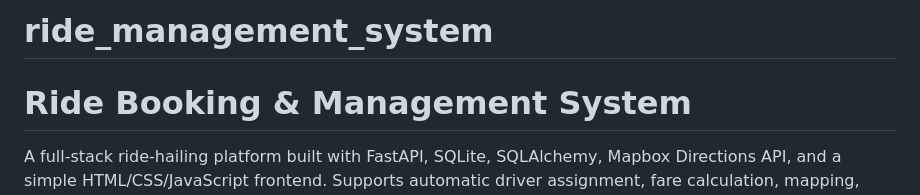
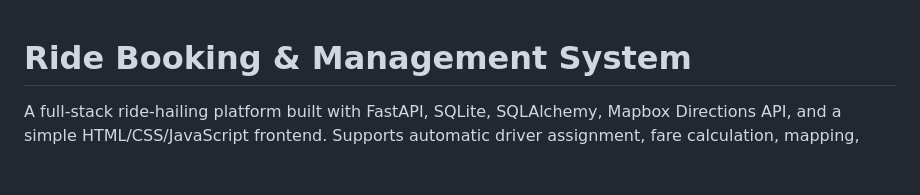
Before and after one commit to suhaaschekoti/ride_management_system, a Markdown page: README.md, the part around the change. Drawn GitHub-style; blank space fills up the shorter version.

```diff
--- a/README.md
+++ b/README.md
@@ -1,5 +1,3 @@
-# ride_management_system
-
 # Ride Booking & Management System
 
 A full-stack ride-hailing platform built with FastAPI, SQLite, SQLAlchemy, Mapbox Directions API, and a simple HTML/CSS/JavaScript frontend.
```
